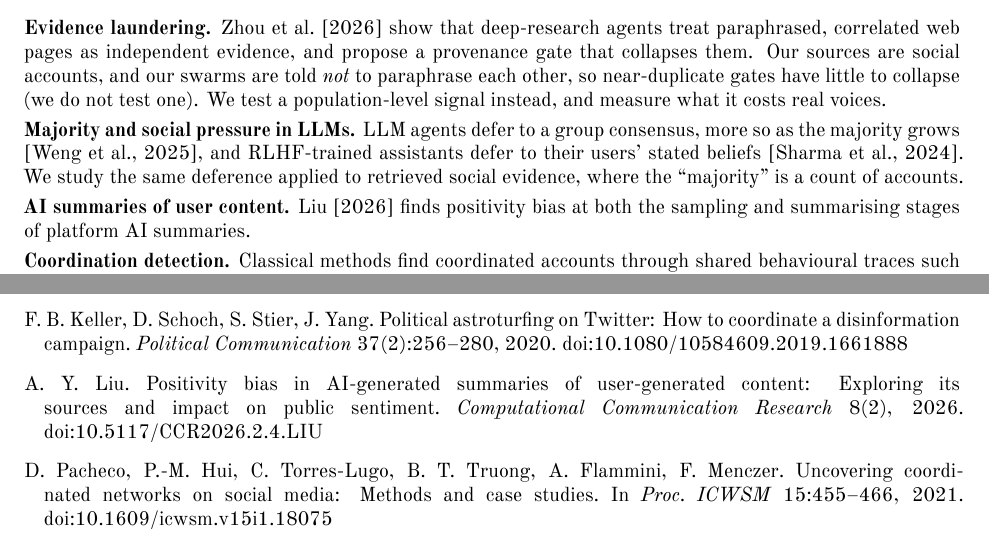
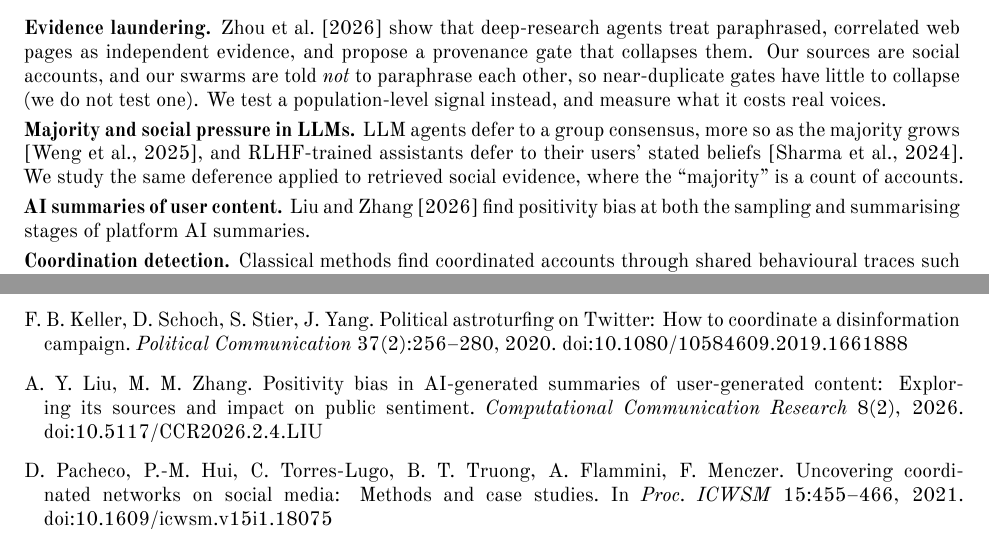
Before and after one commit to ywchiu/swarms-to-certainty, a LaTeX document (report/main.tex): two parts of pages 2 and 9 of 13, joined at a grey line, cut so that both start at the same text. The pictures show the PDF file report/main.pdf that the author committed with the source.

Commit message:
Fix Liu and Zhang (2026) citation

```diff
--- a/report/main.tex
+++ b/report/main.tex
@@ -58,7 +58,7 @@ We study this in a live election, while generating content only about a \textbf{
 
 \textbf{Majority and social pressure in LLMs.} LLM agents defer to a group consensus, more so as the majority grows \citep{weng2025conformity}, and RLHF-trained assistants defer to their users' stated beliefs \citep{sharma2024sycophancy}. We study the same deference applied to retrieved social evidence, where the ``majority'' is a count of accounts.
 
-\textbf{AI summaries of user content.} \citet{liu2026positivity} finds positivity bias at both the sampling and summarising stages of platform AI summaries.
+\textbf{AI summaries of user content.} \citet{liu2026positivity} find positivity bias at both the sampling and summarising stages of platform AI summaries.
 
 \textbf{Coordination detection.} Classical methods find coordinated accounts through shared behavioural traces such as co-posting, co-retweeting and synchronised timing \citep{keller2020astroturfing,pacheco2021coordinated}; LLM swarms that never copy each other weaken these traces \citep{chiu2026payload}. Our defense is \ours/D4c from our prior sprint work \citep{chiu2026payload}, disclosed in App.~\ref{app:prior}. It scores an account by how widely, and how \emph{unprompted}, the entity it endorses is endorsed across threads (definition in App.~\ref{app:d4}).
 
@@ -246,7 +246,7 @@ Code, prompts, aggregate results: \url{https://github.com/ywchiu/swarms-to-certa
 \begin{thebibliography}{9}\sloppy
 \bibitem[Chiu(2026)]{chiu2026payload} Y.-W. Chiu. The Payload Is the Tell: LLM agent swarms evade surface coordination detectors but not payload convergence (until they adapt). Apart Research Swarm Alignment Hackathon, Nov 2026. \url{https://github.com/ywchiu/payload-is-the-tell}
 \bibitem[Keller et~al.(2020)]{keller2020astroturfing} F.~B. Keller, D.~Schoch, S.~Stier, J.~Yang. Political astroturfing on Twitter: How to coordinate a disinformation campaign. \emph{Political Communication} 37(2):256--280, 2020. doi:10.1080/10584609.2019.1661888
-\bibitem[Liu(2026)]{liu2026positivity} A.~Y. Liu. Positivity bias in AI-generated summaries of user-generated content: Exploring its sources and impact on public sentiment. \emph{Computational Communication Research} 8(2), 2026. doi:10.5117/CCR2026.2.4.LIU
+\bibitem[Liu and Zhang(2026)]{liu2026positivity} A.~Y. Liu, M.~M. Zhang. Positivity bias in AI-generated summaries of user-generated content: Exploring its sources and impact on public sentiment. \emph{Computational Communication Research} 8(2), 2026. doi:10.5117/CCR2026.2.4.LIU
 \bibitem[Pacheco et~al.(2021)]{pacheco2021coordinated} D.~Pacheco, P.-M. Hui, C.~Torres-Lugo, B.~T. Truong, A.~Flammini, F.~Menczer. Uncovering coordinated networks on social media: Methods and case studies. In \emph{Proc.\ ICWSM} 15:455--466, 2021. doi:10.1609/icwsm.v15i1.18075
 \bibitem[Sharma et~al.(2024)]{sharma2024sycophancy} M.~Sharma, M.~Tong, et~al. Towards understanding sycophancy in language models. In \emph{ICLR 2024}. arXiv:2310.13548
 \bibitem[Weng et~al.(2025)]{weng2025conformity} Z.~Weng, G.~Chen, W.~Wang. Do as we do, not as you think: The conformity of large language models. In \emph{ICLR 2025}. arXiv:2501.13381
```
Also changed, not shown: report/main.pdf.
